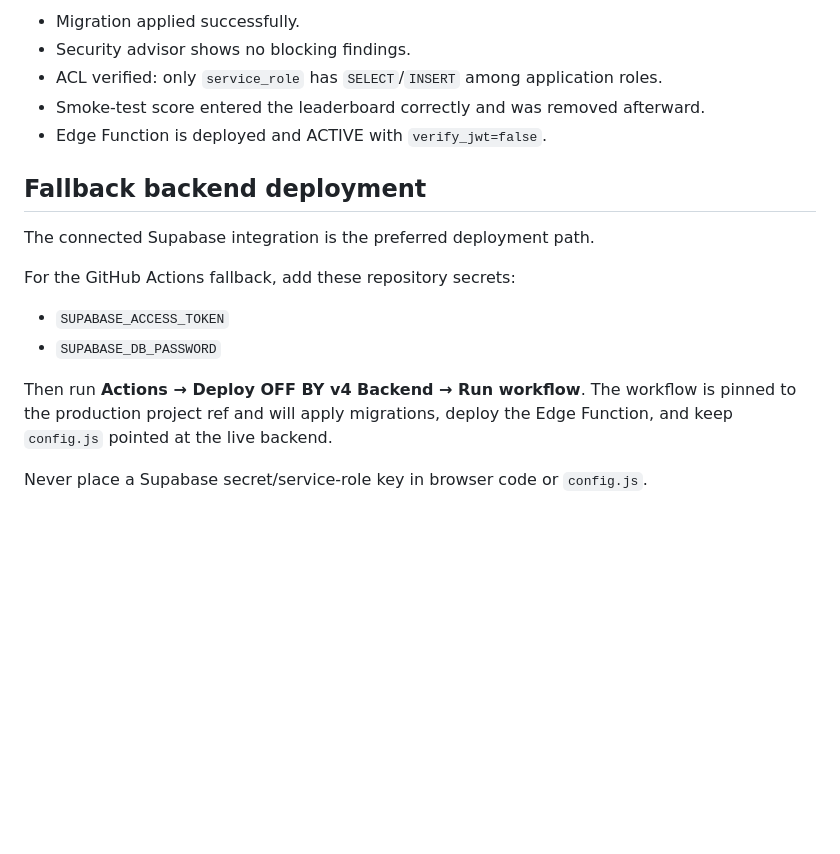
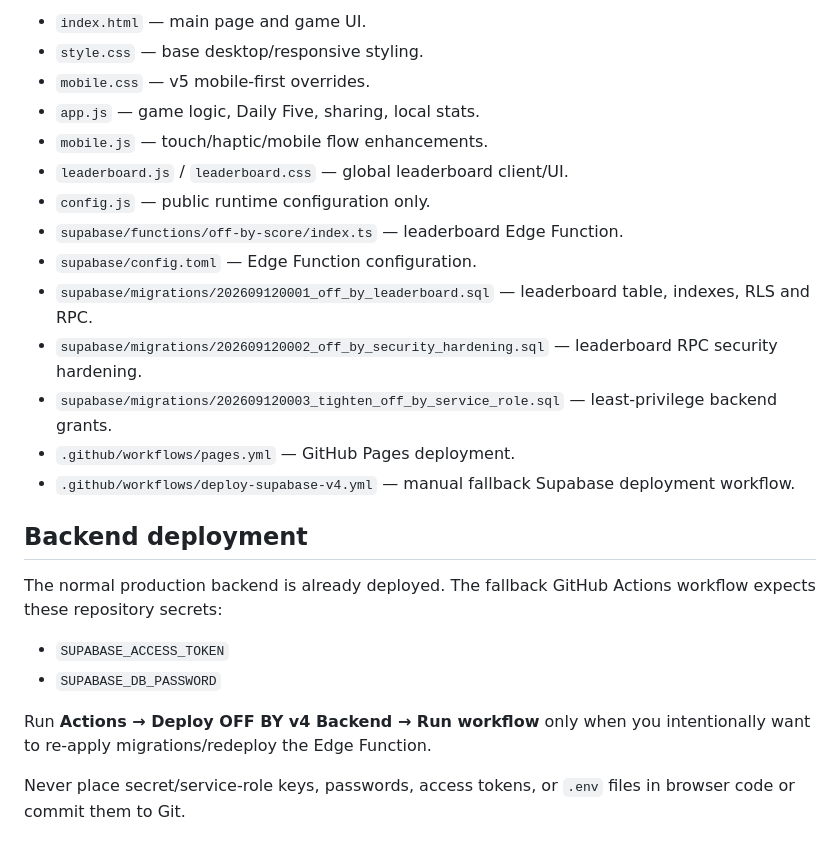
Before and after one commit to andywongpt-my/off-by, a Markdown page: README.md, the part around one of its changes. Rendered like a GitHub page; blank space fills up the shorter version.

```diff
--- a/README.md
+++ b/README.md
@@ -57,19 +64,26 @@ Production database verification completed:
 
-- Migration applied successfully.
-- Security advisor shows no blocking findings.
-- ACL verified: only `service_role` has `SELECT`/`INSERT` among application roles.
-- Smoke-test score entered the leaderboard correctly and was removed afterward.
-- Edge Function is deployed and ACTIVE with `verify_jwt=false`.
+- `index.html` — main page and game UI.
+- `style.css` — base desktop/responsive styling.
+- `mobile.css` — v5 mobile-first overrides.
+- `app.js` — game logic, Daily Five, sharing, local stats.
+- `mobile.js` — touch/haptic/mobile flow enhancements.
+- `leaderboard.js` / `leaderboard.css` — global leaderboard client/UI.
+- `config.js` — public runtime configuration only.
+- `supabase/functions/off-by-score/index.ts` — leaderboard Edge Function.
+- `supabase/config.toml` — Edge Function configuration.
+- `supabase/migrations/202609120001_off_by_leaderboard.sql` — leaderboard table, indexes, RLS and RPC.
+- `supabase/migrations/202609120002_off_by_security_hardening.sql` — leaderboard RPC security hardening.
+- `supabase/migrations/202609120003_tighten_off_by_service_role.sql` — least-privilege backend grants.
+- `.github/workflows/pages.yml` — GitHub Pages deployment.
+- `.github/workflows/deploy-supabase-v4.yml` — manual fallback Supabase deployment workflow.
 
-## Fallback backend deployment
+## Backend deployment
 
-The connected Supabase integration is the preferred deployment path.
-
-For the GitHub Actions fallback, add these repository secrets:
+The normal production backend is already deployed. The fallback GitHub Actions workflow expects these repository secrets:
 
 - `SUPABASE_ACCESS_TOKEN`
 - `SUPABASE_DB_PASSWORD`
 
-Then run **Actions → Deploy OFF BY v4 Backend → Run workflow**. The workflow is pinned to the production project ref and will apply migrations, deploy the Edge Function, and keep `config.js` pointed at the live backend.
+Run **Actions → Deploy OFF BY v4 Backend → Run workflow** only when you intentionally want to re-apply migrations/redeploy the Edge Function.
 
-Never place a Supabase secret/service-role key in browser code or `config.js`.
+Never place secret/service-role keys, passwords, access tokens, or `.env` files in browser code or commit them to Git.
```
Also changed, not shown: other parts of README.md (+36 -29 lines).
